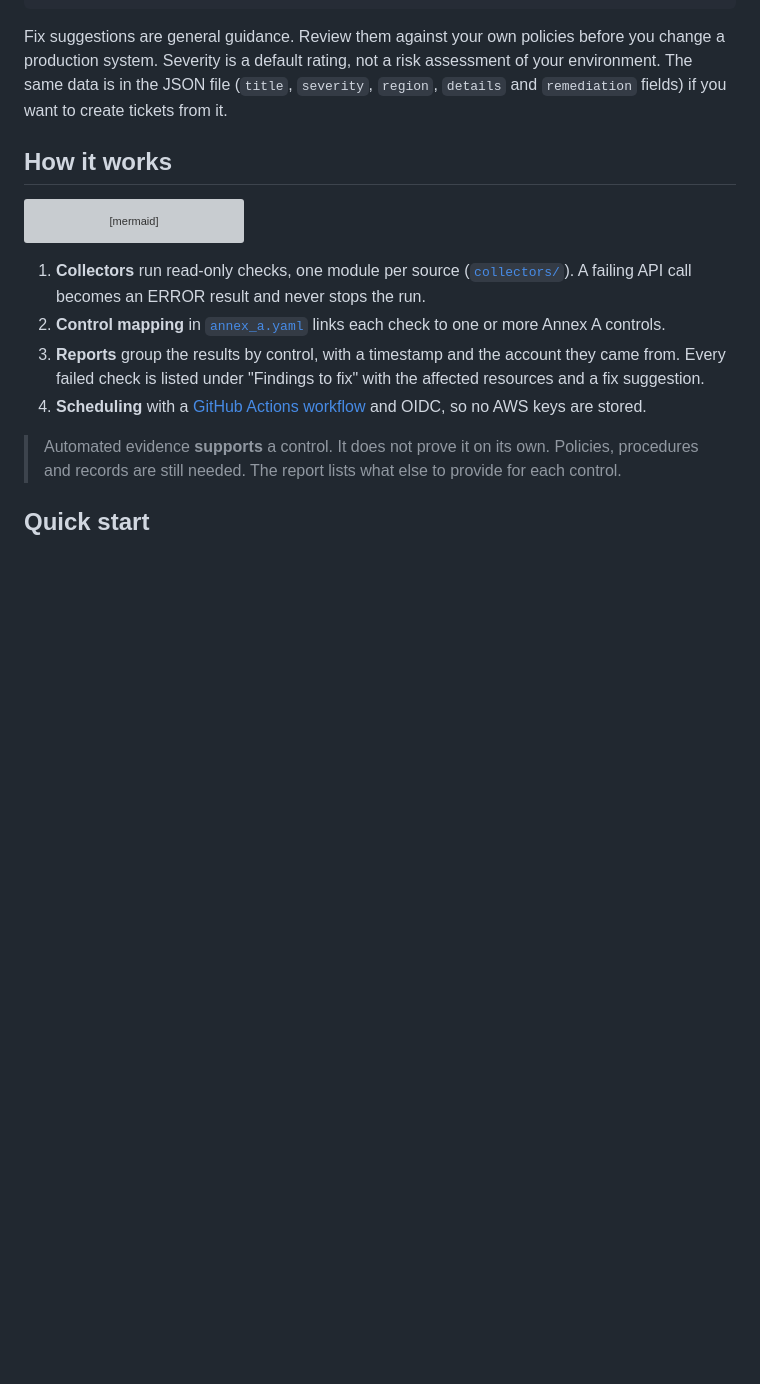
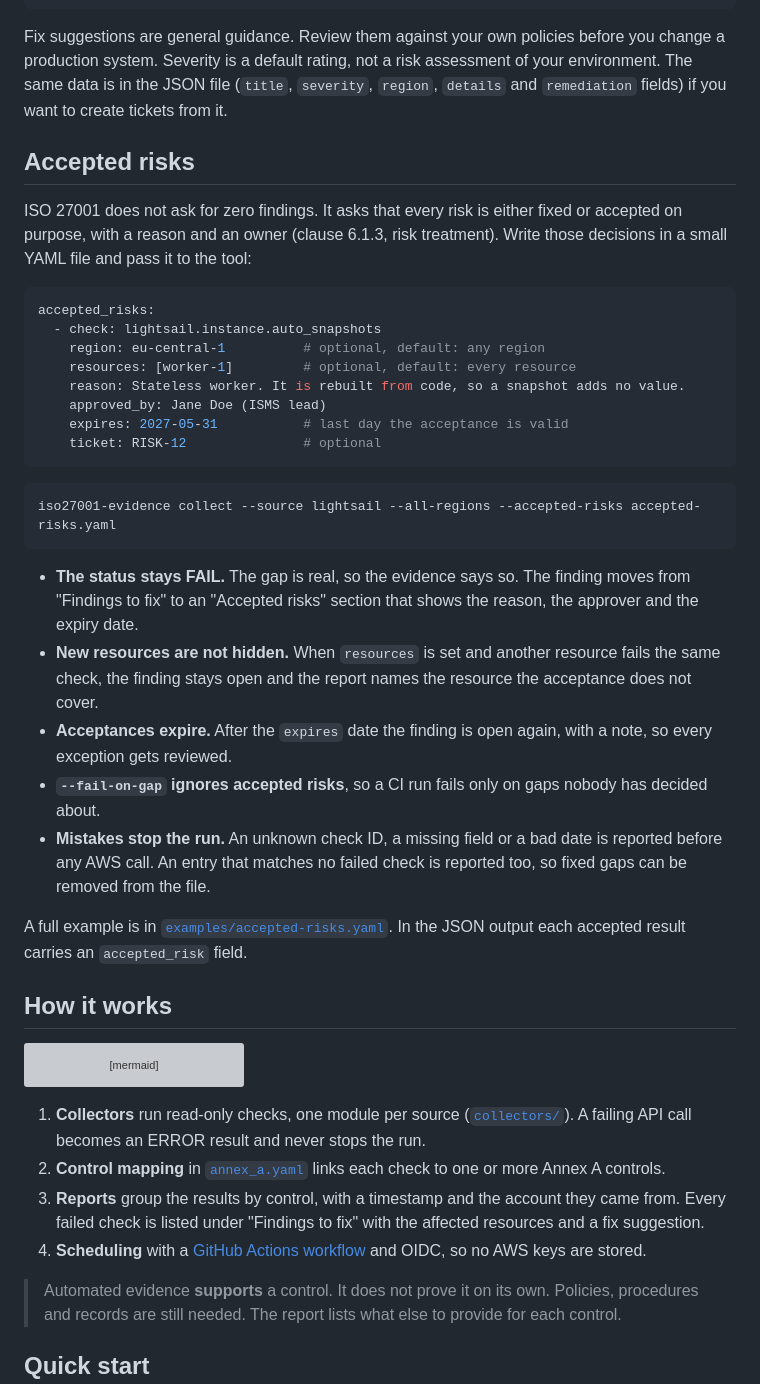
Before and after one commit to larcz94/ISO27001-evidence-collector, a Markdown page: README.md, the part around one of its changes. Rendered like a GitHub page; blank space fills up the shorter version; grey boxes are pictures that could not be loaded.

````diff
--- a/README.md
+++ b/README.md
@@ -73,6 +73,44 @@ before you change a production system. Severity is a default rating, not a
 risk assessment of your environment. The same data is in the JSON file
 (`title`, `severity`, `region`, `details` and `remediation` fields) if you
 want to create tickets from it.
+
+## Accepted risks
+
+ISO 27001 does not ask for zero findings. It asks that every risk is either
+fixed or accepted on purpose, with a reason and an owner (clause 6.1.3, risk
+treatment). Write those decisions in a small YAML file and pass it to the tool:
+
+```yaml
+accepted_risks:
+  - check: lightsail.instance.auto_snapshots
+    region: eu-central-1          # optional, default: any region
+    resources: [worker-1]         # optional, default: every resource
+    reason: Stateless worker. It is rebuilt from code, so a snapshot adds no value.
+    approved_by: Jane Doe (ISMS lead)
+    expires: 2027-05-31           # last day the acceptance is valid
+    ticket: RISK-12               # optional
+```
+
+```bash
+iso27001-evidence collect --source lightsail --all-regions --accepted-risks accepted-risks.yaml
+```
+
+- **The status stays FAIL.** The gap is real, so the evidence says so. The
+  finding moves from "Findings to fix" to an "Accepted risks" section that
+  shows the reason, the approver and the expiry date.
+- **New resources are not hidden.** When `resources` is set and another
+  resource fails the same check, the finding stays open and the report names
+  the resource the acceptance does not cover.
+- **Acceptances expire.** After the `expires` date the finding is open again,
+  with a note, so every exception gets reviewed.
+- **`--fail-on-gap` ignores accepted risks**, so a CI run fails only on gaps
+  nobody has decided about.
+- **Mistakes stop the run.** An unknown check ID, a missing field or a bad
+  date is reported before any AWS call. An entry that matches no failed check
+  is reported too, so fixed gaps can be removed from the file.
+
+A full example is in [`examples/accepted-risks.yaml`](examples/accepted-risks.yaml).
+In the JSON output each accepted result carries an `accepted_risk` field.
 
 ## How it works
 
````
Also changed, not shown: other parts of README.md (+2 -1 lines), examples/sample-report-lightsail.md (+46 -54 lines), examples/sample-report.md (+17 -14 lines), docs/report-preview.png, 9 other files.
